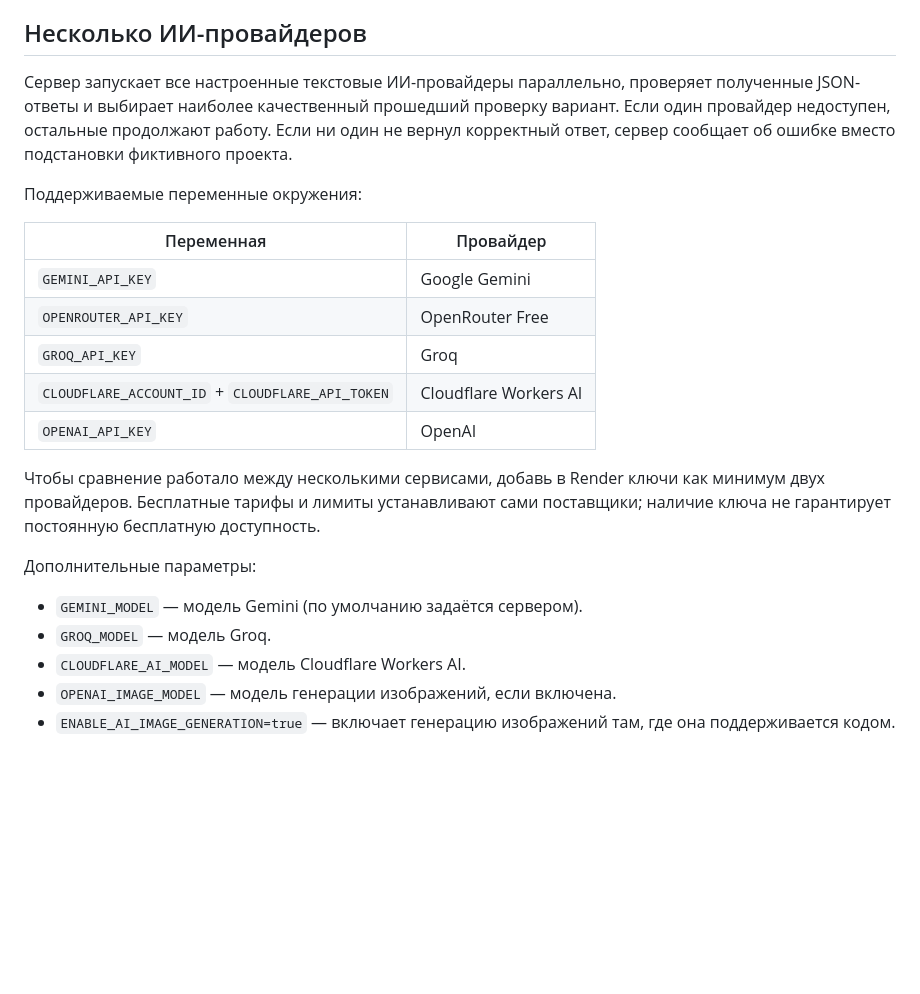
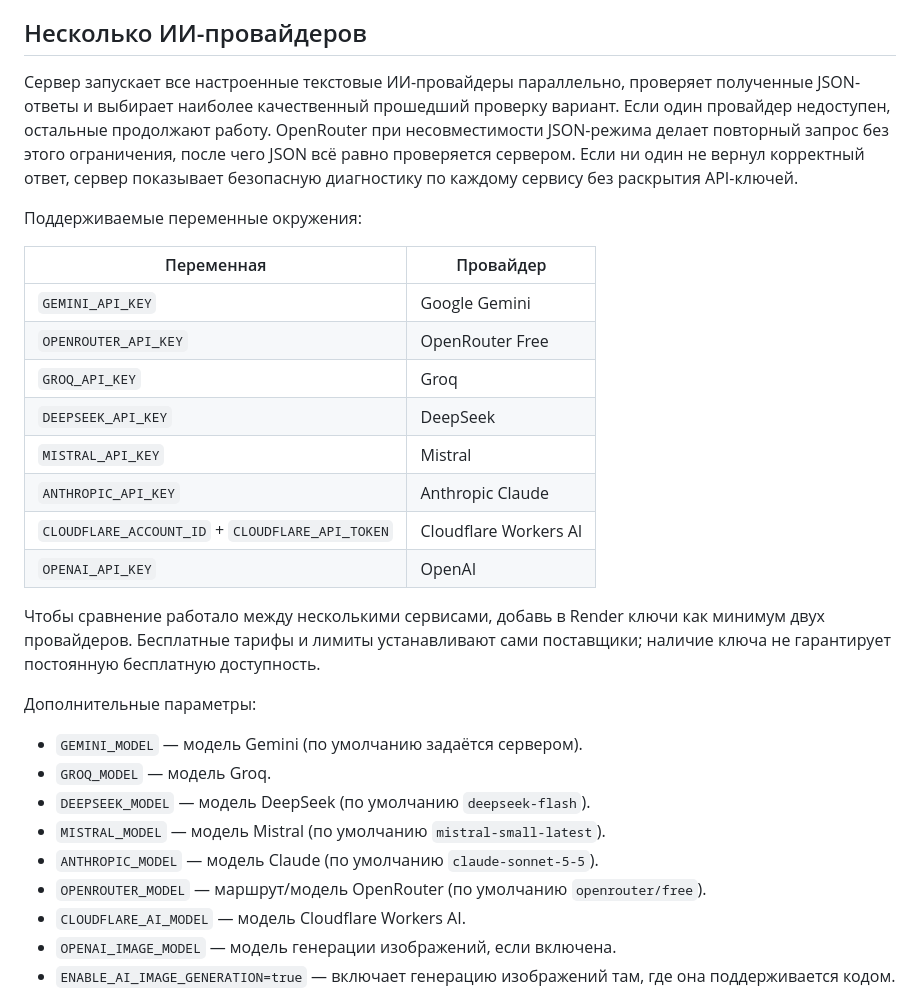
Before and after one commit to yanteleshko00-commits/vse-proekty-ian, a Markdown page: README.md, the part around the change. Rendered like a GitHub page; blank space fills up the shorter version.

Commit message:
Document expanded parallel AI provider support

```diff
--- a/README.md
+++ b/README.md
@@ -12,7 +12,7 @@
 
 ## Несколько ИИ-провайдеров
 
-Сервер запускает все настроенные текстовые ИИ-провайдеры параллельно, проверяет полученные JSON-ответы и выбирает наиболее качественный прошедший проверку вариант. Если один провайдер недоступен, остальные продолжают работу. Если ни один не вернул корректный ответ, сервер сообщает об ошибке вместо подстановки фиктивного проекта.
+Сервер запускает все настроенные текстовые ИИ-провайдеры параллельно, проверяет полученные JSON-ответы и выбирает наиболее качественный прошедший проверку вариант. Если один провайдер недоступен, остальные продолжают работу. OpenRouter при несовместимости JSON-режима делает повторный запрос без этого ограничения, после чего JSON всё равно проверяется сервером. Если ни один не вернул корректный ответ, сервер показывает безопасную диагностику по каждому сервису без раскрытия API-ключей.
 
 Поддерживаемые переменные окружения:
 
@@ -21,6 +21,9 @@
 | `GEMINI_API_KEY` | Google Gemini |
 | `OPENROUTER_API_KEY` | OpenRouter Free |
 | `GROQ_API_KEY` | Groq |
+| `DEEPSEEK_API_KEY` | DeepSeek |
+| `MISTRAL_API_KEY` | Mistral |
+| `ANTHROPIC_API_KEY` | Anthropic Claude |
 | `CLOUDFLARE_ACCOUNT_ID` + `CLOUDFLARE_API_TOKEN` | Cloudflare Workers AI |
 | `OPENAI_API_KEY` | OpenAI |
 
@@ -29,6 +32,10 @@
 Дополнительные параметры:
 - `GEMINI_MODEL` — модель Gemini (по умолчанию задаётся сервером).
 - `GROQ_MODEL` — модель Groq.
+- `DEEPSEEK_MODEL` — модель DeepSeek (по умолчанию `deepseek-flash`).
+- `MISTRAL_MODEL` — модель Mistral (по умолчанию `mistral-small-latest`).
+- `ANTHROPIC_MODEL` — модель Claude (по умолчанию `claude-sonnet-5-5`).
+- `OPENROUTER_MODEL` — маршрут/модель OpenRouter (по умолчанию `openrouter/free`).
 - `CLOUDFLARE_AI_MODEL` — модель Cloudflare Workers AI.
 - `OPENAI_IMAGE_MODEL` — модель генерации изображений, если включена.
 - `ENABLE_AI_IMAGE_GENERATION=true` — включает генерацию изображений там, где она поддерживается кодом.
```
